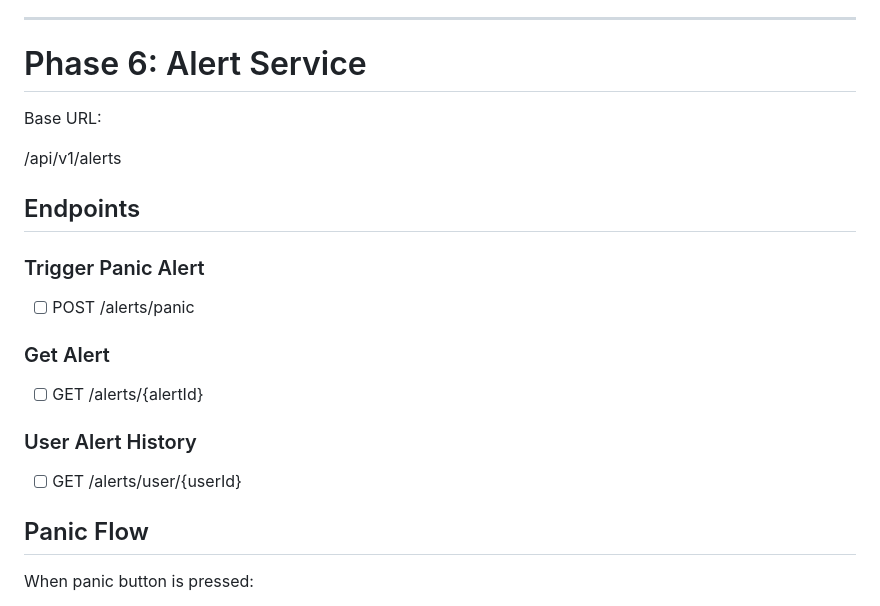
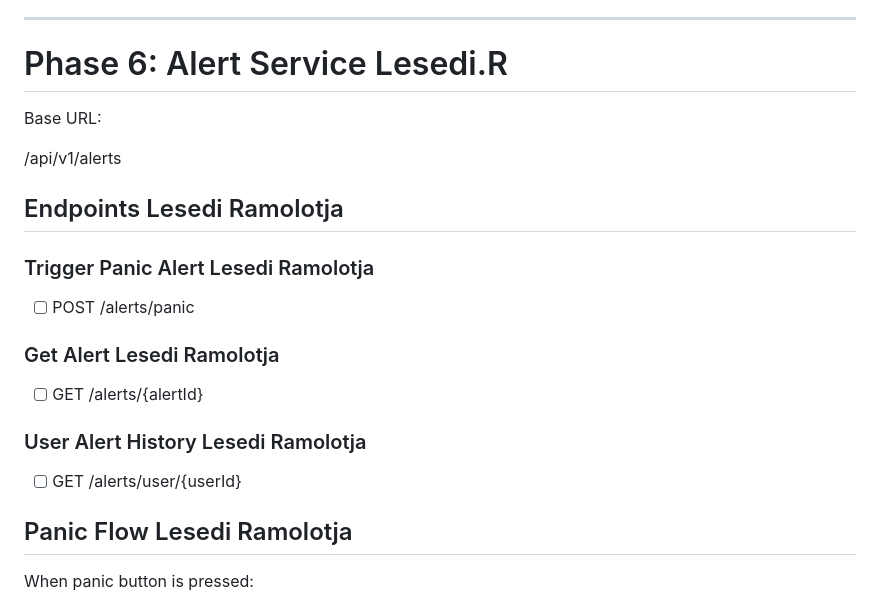
Before and after one commit to gss-ctu-g3/Panic-SA, a Markdown page: backend/readme.md, the part around the change. GitHub-like rendering.

Commit message:
Add author names to Alert Service documentation
Updated the readme to include author names for clarity.

```diff
--- a/backend/readme.md
+++ b/backend/readme.md
@@ -153,27 +153,27 @@ Base URL: | c.Scholtz
 
 ---
 
-# Phase 6: Alert Service
+# Phase 6: Alert Service Lesedi.R
 
 Base URL:
 
 /api/v1/alerts
 
-## Endpoints
+## Endpoints Lesedi Ramolotja
 
-### Trigger Panic Alert
+### Trigger Panic Alert Lesedi Ramolotja
 
 * [ ] POST /alerts/panic
 
-### Get Alert
+### Get Alert Lesedi Ramolotja
 
 * [ ] GET /alerts/{alertId}
 
-### User Alert History
+### User Alert History Lesedi Ramolotja
 
 * [ ] GET /alerts/user/{userId}
 
-## Panic Flow
+## Panic Flow Lesedi Ramolotja
 
 When panic button is pressed:
 
```
